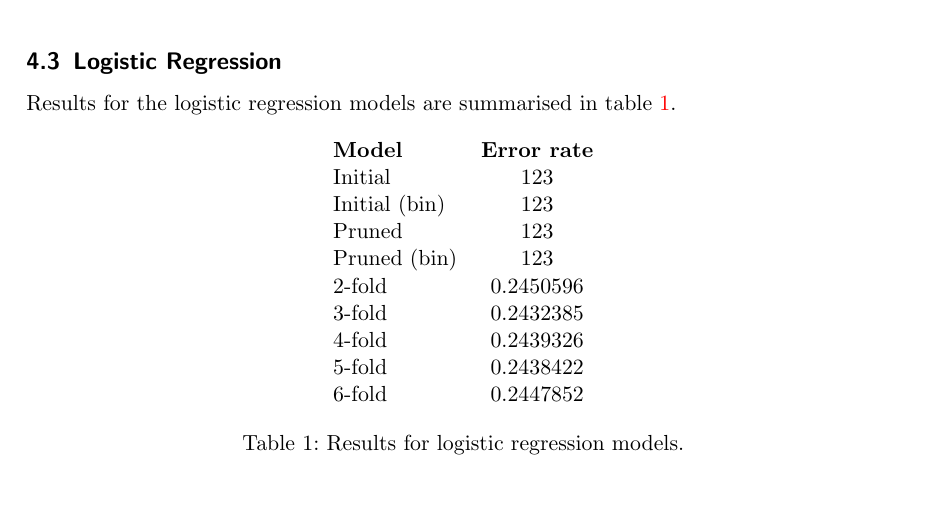
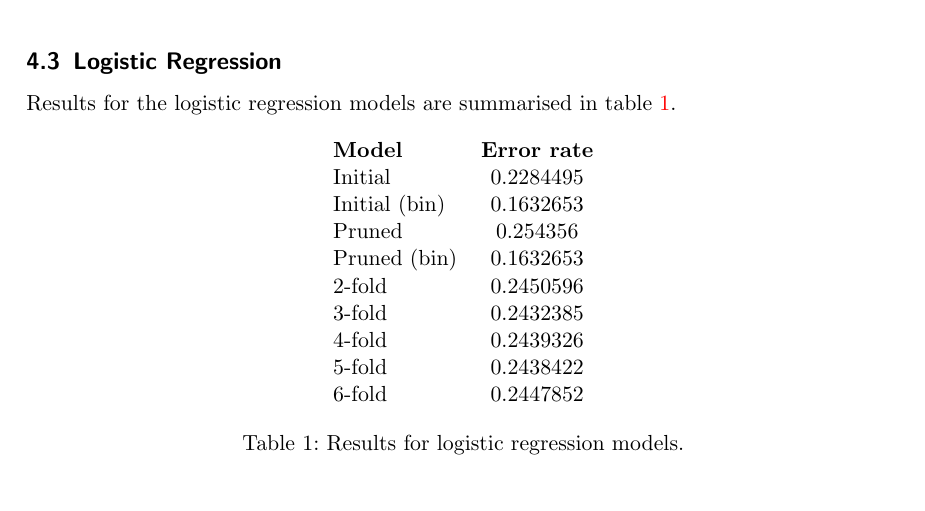
Before and after one commit to yabatross/apa, a LaTeX document (report/report.tex): part of page 5 of 6, cut so that both start at the same text. Compiled offline with pdfLaTeX.

Commit message:
Errores regresion

```diff
--- a/report/report.tex
+++ b/report/report.tex
@@ -141,10 +141,10 @@ The problem at hand is a binary classification one and we have therefore chosen
     \centering
     \begin{tabular}{l c}
     \textbf{Model} & \textbf{Error rate} \\
-    Initial & 123 \\
-    Initial (bin) & 123 \\
-    Pruned & 123 \\
-    Pruned (bin) & 123 \\
+    Initial & 0.2284495 \\
+    Initial (bin) & 0.1632653 \\
+    Pruned & 0.254356 \\
+    Pruned (bin) & 0.1632653 \\
     2-fold & 0.2450596 \\
     3-fold & 0.2432385 \\
     4-fold & 0.2439326 \\
```
